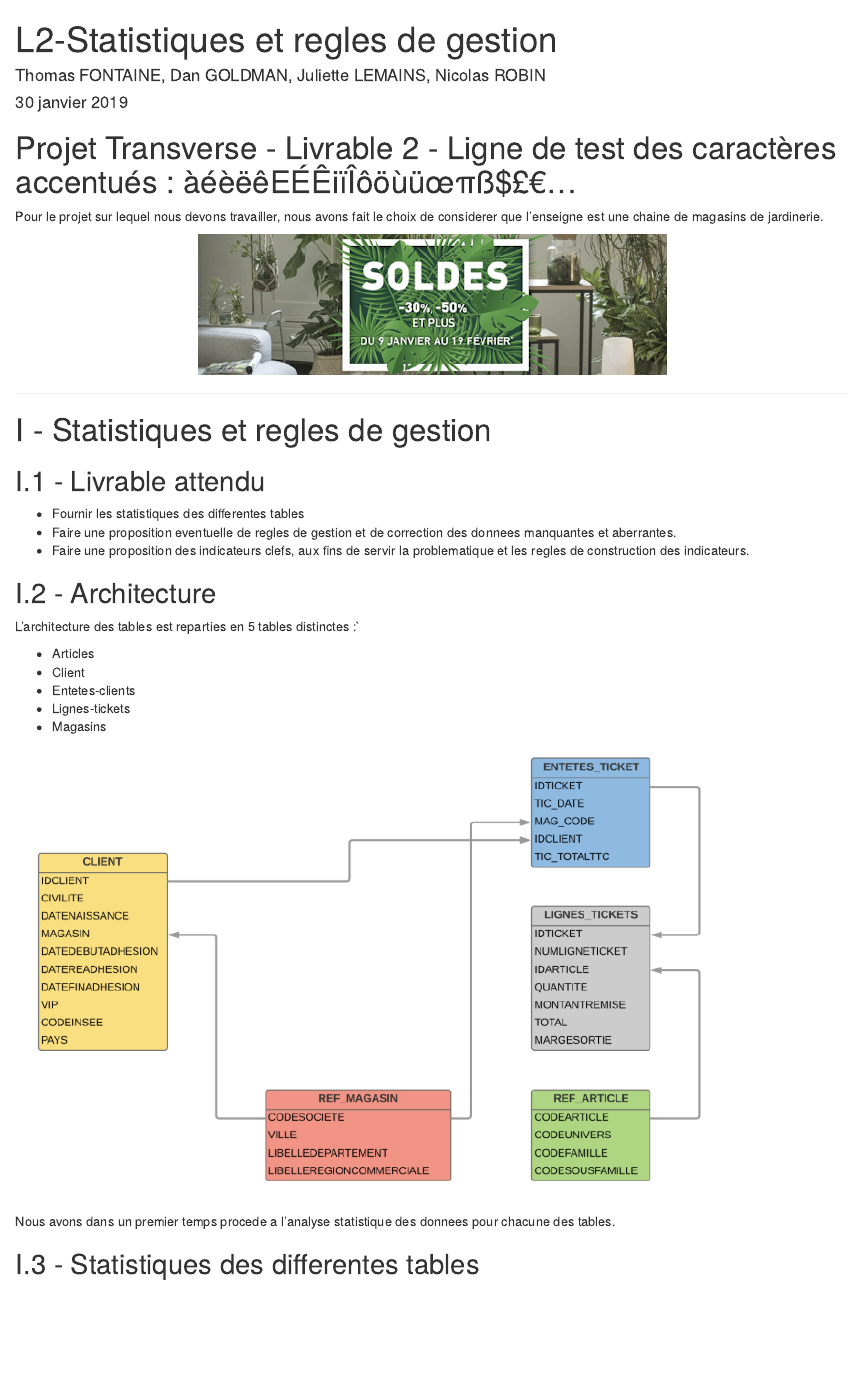
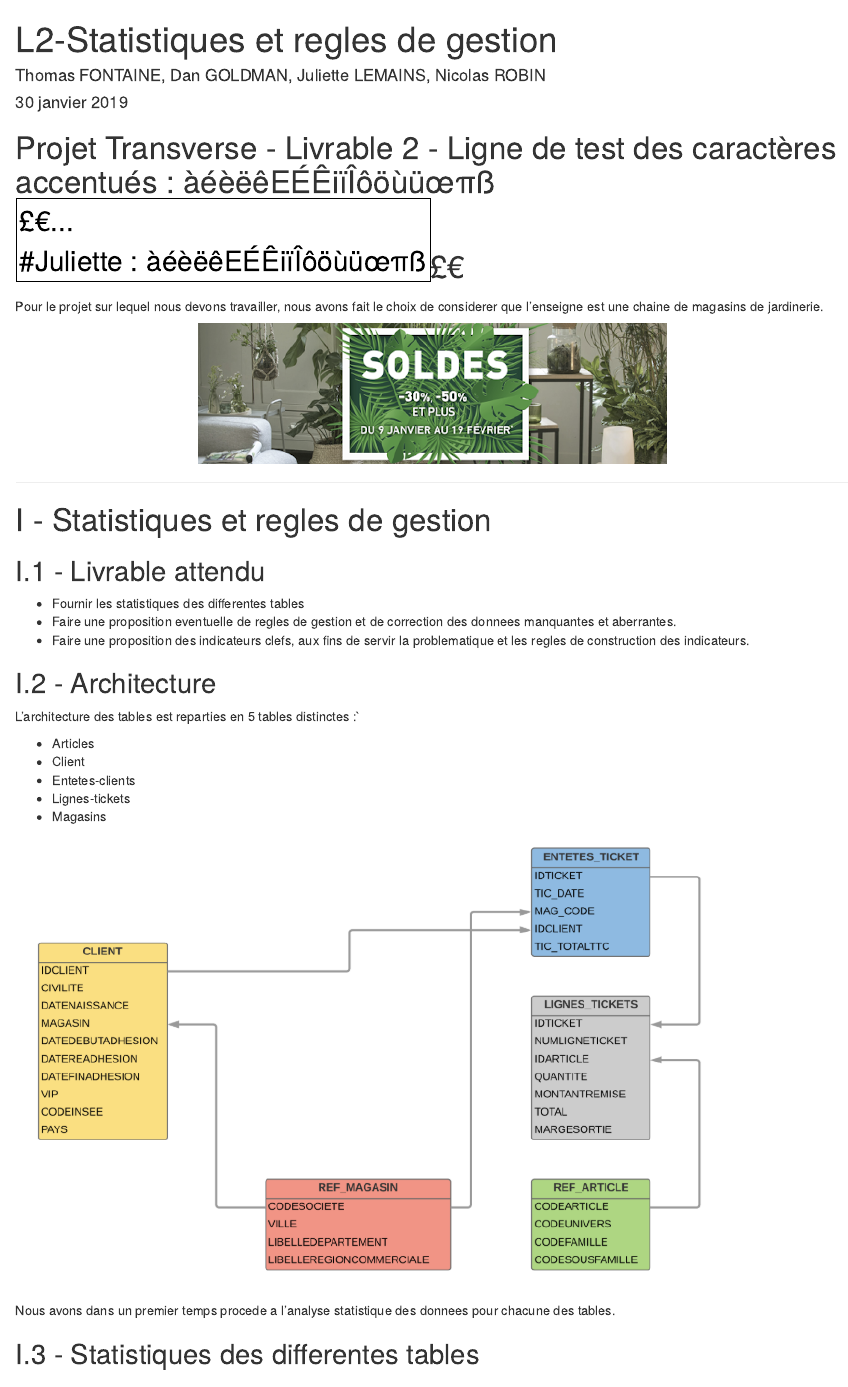
Before and after one commit to dan-mba-cdo/projet_datamining, an R Markdown document (L2-Stat-regle-gestion.Rmd): the page in a window 1100 px wide, from its top. Rendered offline with R 4.5, knitr and Pandoc, with nearby package versions; some code elsewhere in the file could not run offline.

Commit message:
Ajout des caractères speciaux + set UTF-8 saving options

````diff
--- a/L2-Stat-regle-gestion.Rmd
+++ b/L2-Stat-regle-gestion.Rmd
@@ -23,7 +23,7 @@ library(showtext)
 source("Statistiques.R")
 ```
 # Projet Transverse - Livrable 2 - Ligne de test des caractères accentués : àéèëêEÉÊiïÎôöùüœπß$£€...
-
+#Juliette : àéèëêEÉÊiïÎôöùüœπß$£€
 
 Pour le projet sur lequel nous devons travailler,  nous avons fait le choix de considerer que l'enseigne est une chaine de magasins de jardinerie.
 
````
Also changed, not shown: Parametres.R (+2 -0 lines).
